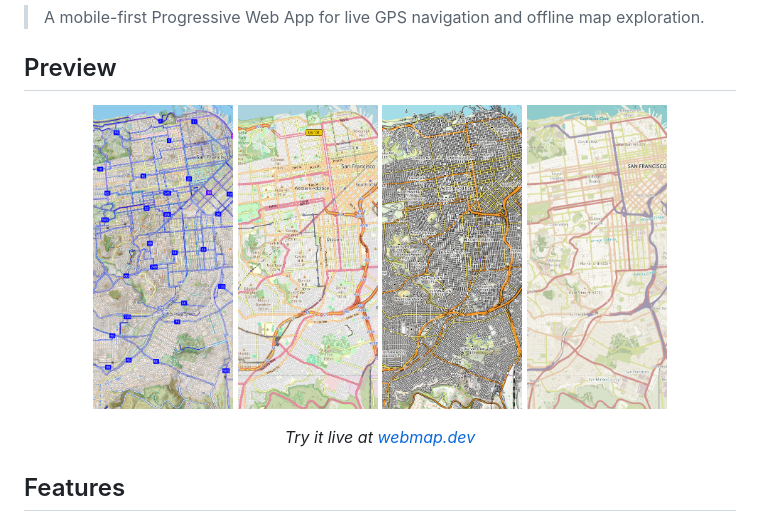
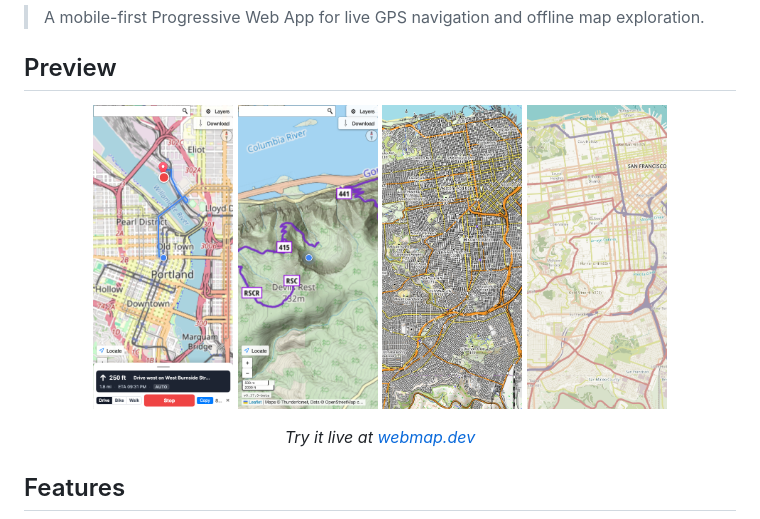
Before and after one commit to jasoneplumb/webmap.dev, a Markdown page: README.md, the part around the change. Drawn GitHub-style; pictures changed too: docs/images/nav-map-view.png (added), docs/images/streets-map-view.png (deleted), docs/images/trail-map-view.png.

Commit message:
docs: refresh README previews — navigation on Streets, trails on Outdoors+hillshade (#242)
Replaces the pre-navigation streets screenshot with an active turn-by-turn
view and updates the trail preview to the Thunderforest Outdoors basemap
with hillshade and Waymarked hiking routes. Adds .github/FUNDING.yml
(GitHub Sponsors).

Closes #241

Co-authored-by: Claude Fable 5 <noreply@anthropic.com>

```diff
--- a/README.md
+++ b/README.md
@@ -10,8 +10,8 @@
 ## Preview
 
 <p align="center">
-  <img src="docs/images/trail-map-view.png" alt="Trails basemap" width="140" />
-  <img src="docs/images/streets-map-view.png" alt="Streets basemap" width="140" />
+  <img src="docs/images/nav-map-view.png" alt="Turn-by-turn GPS navigation on the Streets basemap" width="140" />
+  <img src="docs/images/trail-map-view.png" alt="Hiking trails on the Outdoors basemap with hillshade" width="140" />
   <img src="docs/images/topo-map-view.png" alt="Topographic basemap" width="140" />
   <img src="docs/images/parks-map-view.png" alt="Parks &amp; POIs basemap" width="140" />
 </p>
```
Also changed, not shown: 1 other file.
